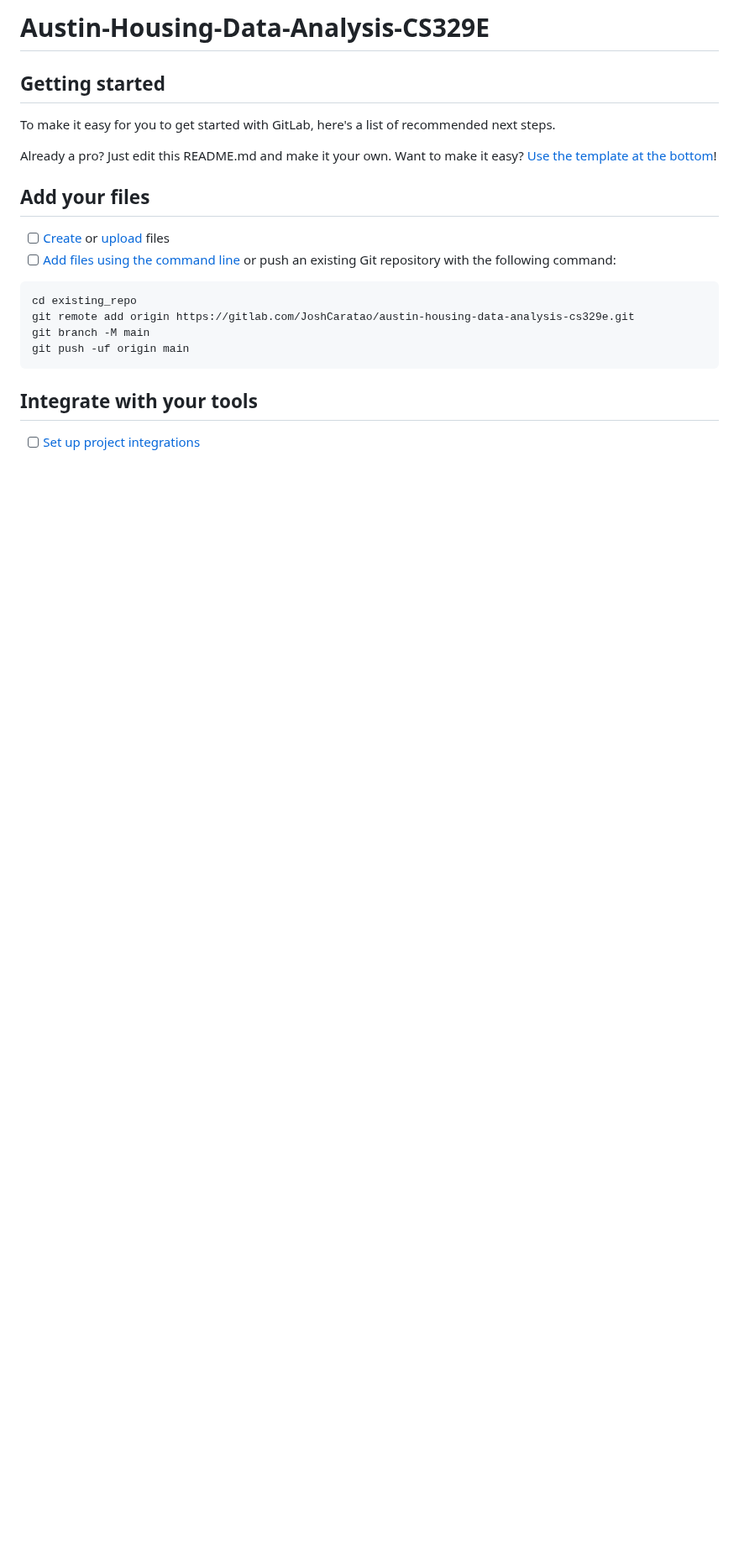
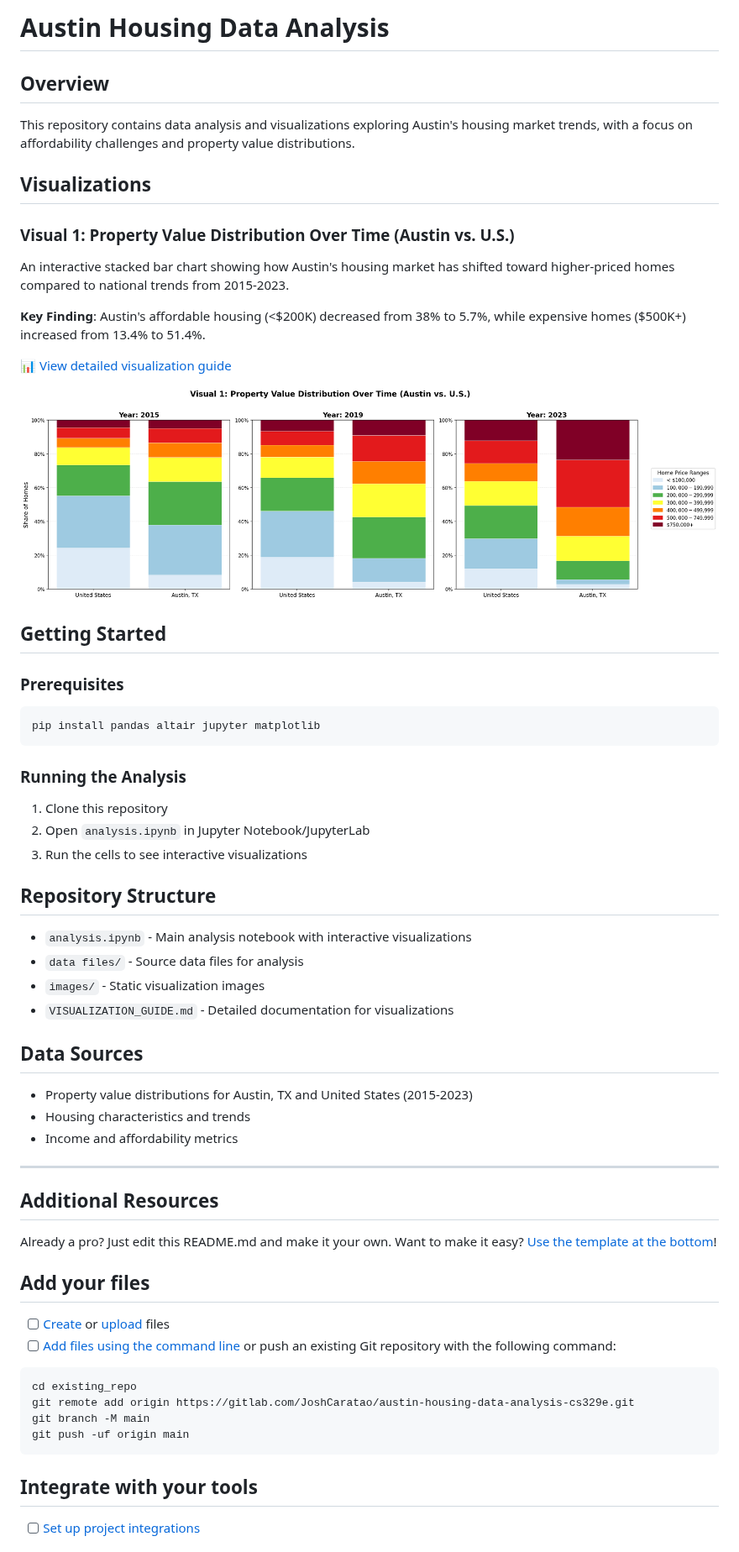
Before and after one commit to manish-mogan/austin-housing-analysis, a Markdown page: README.md, the part around the change. Shown at 84% size. GitHub-like rendering; pictures changed too: images/property_value_visualization.png (added); blank space fills up the shorter version.

Commit message:
Add comprehensive documentation and static visualization preview
Co-authored-by: manish-mogan <142850736+manish-mogan@users.noreply.github.com>

````diff
--- a/README.md
+++ b/README.md
@@ -1,10 +1,45 @@
-# Austin-Housing-Data-Analysis-CS329E
+# Austin Housing Data Analysis
 
+## Overview
+This repository contains data analysis and visualizations exploring Austin's housing market trends, with a focus on affordability challenges and property value distributions.
 
+## Visualizations
 
-## Getting started
+### Visual 1: Property Value Distribution Over Time (Austin vs. U.S.)
+An interactive stacked bar chart showing how Austin's housing market has shifted toward higher-priced homes compared to national trends from 2015-2023.
 
-To make it easy for you to get started with GitLab, here's a list of recommended next steps.
+**Key Finding**: Austin's affordable housing (<$200K) decreased from 38% to 5.7%, while expensive homes ($500K+) increased from 13.4% to 51.4%.
+
+📊 [View detailed visualization guide](VISUALIZATION_GUIDE.md)
+
+![Property Value Distribution](images/property_value_visualization.png)
+
+## Getting Started
+
+### Prerequisites
+```bash
+pip install pandas altair jupyter matplotlib
+```
+
+### Running the Analysis
+1. Clone this repository
+2. Open `analysis.ipynb` in Jupyter Notebook/JupyterLab
+3. Run the cells to see interactive visualizations
+
+## Repository Structure
+- `analysis.ipynb` - Main analysis notebook with interactive visualizations
+- `data files/` - Source data files for analysis
+- `images/` - Static visualization images
+- `VISUALIZATION_GUIDE.md` - Detailed documentation for visualizations
+
+## Data Sources
+- Property value distributions for Austin, TX and United States (2015-2023)
+- Housing characteristics and trends
+- Income and affordability metrics
+
+---
+
+## Additional Resources
 
 Already a pro? Just edit this README.md and make it your own. Want to make it easy? [Use the template at the bottom](#editing-this-readme)!
 
````
Also changed, not shown: VISUALIZATION_GUIDE.md (added, +92 -0 lines), 1 other file.
